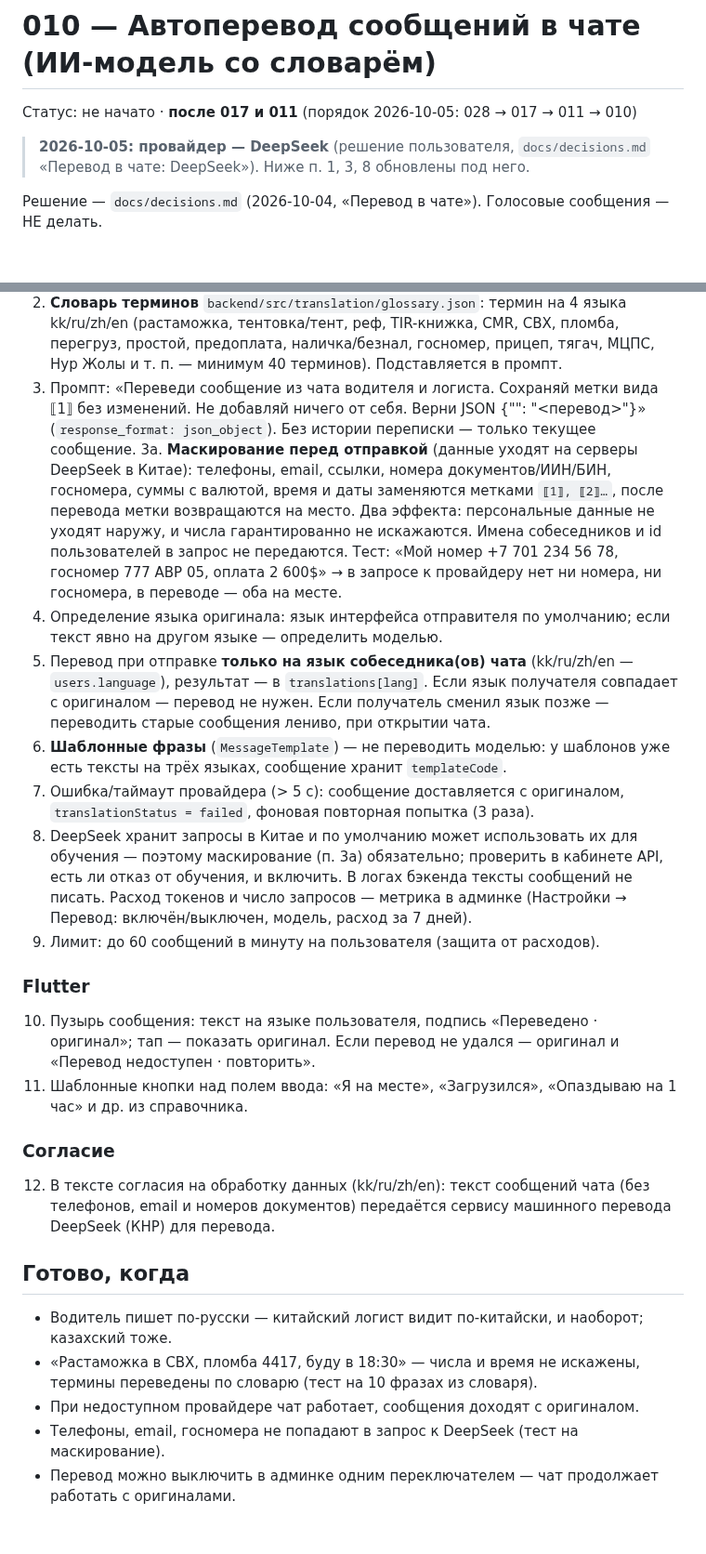
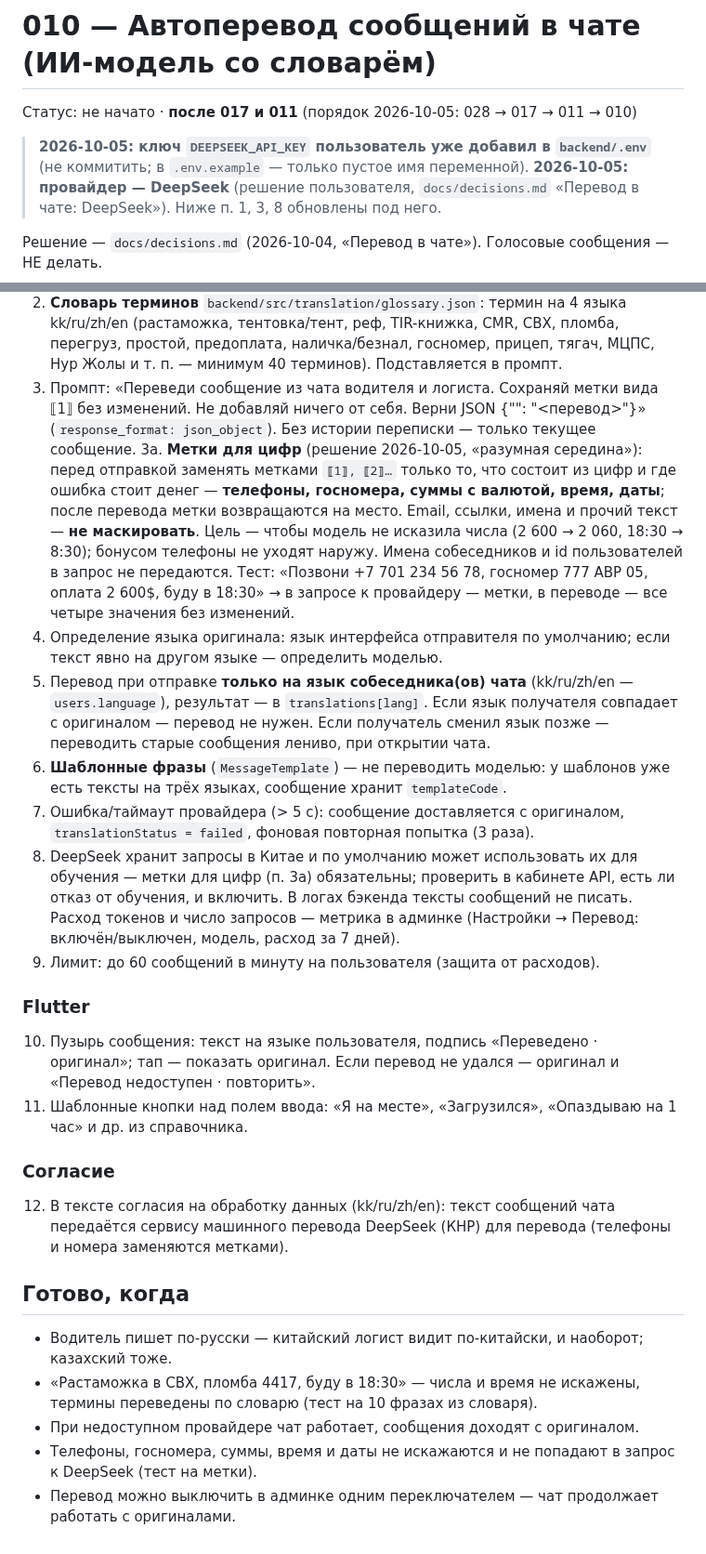
Before and after one commit to dmukayev/lubao, a Markdown page: docs/tasks/010-chat-translation.md, 2 parts joined by grey strips. Shown at 93% size. Drawn GitHub-style; blank space fills up the shorter version.

Commit message:
010: mask digits only (phones, plates, amounts, time, dates); key already in .env
Co-Authored-By: Claude Opus 5.5 <noreply@anthropic.com>
Claude-Session: https://claude.ai/code/session_01Ff8oopsZvobH79mMVJKnFv

```diff
--- a/docs/tasks/010-chat-translation.md
+++ b/docs/tasks/010-chat-translation.md
@@ -2,6 +2,7 @@
 
 Статус: не начато · **после 017 и 011** (порядок 2026-10-05: 028 → 017 → 011 → 010)
 
+> **2026-10-05: ключ `DEEPSEEK_API_KEY` пользователь уже добавил в `backend/.env`** (не коммитить; в `.env.example` — только пустое имя переменной).
 > **2026-10-05: провайдер — DeepSeek** (решение пользователя, `docs/decisions.md` «Перевод в чате: DeepSeek»). Ниже п. 1, 3, 8 обновлены под него.
 
 Решение — `docs/decisions.md` (2026-10-04, «Перевод в чате»). Голосовые сообщения — НЕ делать.
@@ -16,12 +17,12 @@
 1а. Системный промпт + словарь — **неизменный префикс** в начале каждого запроса (у DeepSeek кэш префикса — повторный промпт стоит в разы дешевле); переменная часть (текст, языки) — в конце.
 2. **Словарь терминов** `backend/src/translation/glossary.json`: термин на 4 языка kk/ru/zh/en (растаможка, тентовка/тент, реф, TIR-книжка, CMR, СВХ, пломба, перегруз, простой, предоплата, наличка/безнал, госномер, прицеп, тягач, МЦПС, Нур Жолы и т. п. — минимум 40 терминов). Подставляется в промпт.
 3. Промпт: «Переведи сообщение из чата водителя и логиста. Сохраняй метки вида ⟦1⟧ без изменений. Не добавляй ничего от себя. Верни JSON {"<lang>": "<перевод>"}» (`response_format: json_object`). Без истории переписки — только текущее сообщение.
-3а. **Маскирование перед отправкой** (данные уходят на серверы DeepSeek в Китае): телефоны, email, ссылки, номера документов/ИИН/БИН, госномера, суммы с валютой, время и даты заменяются метками `⟦1⟧, ⟦2⟧…`, после перевода метки возвращаются на место. Два эффекта: персональные данные не уходят наружу, и числа гарантированно не искажаются. Имена собеседников и id пользователей в запрос не передаются. Тест: «Мой номер +7 701 234 56 78, госномер 777 ABP 05, оплата 2 600$» → в запросе к провайдеру нет ни номера, ни госномера, в переводе — оба на месте.
+3а. **Метки для цифр** (решение 2026-10-05, «разумная середина»): перед отправкой заменять метками `⟦1⟧, ⟦2⟧…` только то, что состоит из цифр и где ошибка стоит денег — **телефоны, госномера, суммы с валютой, время, даты**; после перевода метки возвращаются на место. Email, ссылки, имена и прочий текст — **не маскировать**. Цель — чтобы модель не исказила числа (2 600 → 2 060, 18:30 → 8:30); бонусом телефоны не уходят наружу. Имена собеседников и id пользователей в запрос не передаются. Тест: «Позвони +7 701 234 56 78, госномер 777 ABP 05, оплата 2 600$, буду в 18:30» → в запросе к провайдеру — метки, в переводе — все четыре значения без изменений.
 4. Определение языка оригинала: язык интерфейса отправителя по умолчанию; если текст явно на другом языке — определить моделью.
 5. Перевод при отправке **только на язык собеседника(ов) чата** (kk/ru/zh/en — `users.language`), результат — в `translations[lang]`. Если язык получателя совпадает с оригиналом — перевод не нужен. Если получатель сменил язык позже — переводить старые сообщения лениво, при открытии чата.
 6. **Шаблонные фразы** (`MessageTemplate`) — не переводить моделью: у шаблонов уже есть тексты на трёх языках, сообщение хранит `templateCode`.
 7. Ошибка/таймаут провайдера (> 5 с): сообщение доставляется с оригиналом, `translationStatus = failed`, фоновая повторная попытка (3 раза).
-8. DeepSeek хранит запросы в Китае и по умолчанию может использовать их для обучения — поэтому маскирование (п. 3а) обязательно; проверить в кабинете API, есть ли отказ от обучения, и включить. В логах бэкенда тексты сообщений не писать. Расход токенов и число запросов — метрика в админке (Настройки → Перевод: включён/выключен, модель, расход за 7 дней).
+8. DeepSeek хранит запросы в Китае и по умолчанию может использовать их для обучения — метки для цифр (п. 3а) обязательны; проверить в кабинете API, есть ли отказ от обучения, и включить. В логах бэкенда тексты сообщений не писать. Расход токенов и число запросов — метрика в админке (Настройки → Перевод: включён/выключен, модель, расход за 7 дней).
 9. Лимит: до 60 сообщений в минуту на пользователя (защита от расходов).
 
 ### Flutter
@@ -29,11 +30,11 @@
 11. Шаблонные кнопки над полем ввода: «Я на месте», «Загрузился», «Опаздываю на 1 час» и др. из справочника.
 
 ### Согласие
-12. В тексте согласия на обработку данных (kk/ru/zh/en): текст сообщений чата (без телефонов, email и номеров документов) передаётся сервису машинного перевода DeepSeek (КНР) для перевода.
+12. В тексте согласия на обработку данных (kk/ru/zh/en): текст сообщений чата передаётся сервису машинного перевода DeepSeek (КНР) для перевода (телефоны и номера заменяются метками).
 
 ## Готово, когда
 - Водитель пишет по-русски — китайский логист видит по-китайски, и наоборот; казахский тоже.
 - «Растаможка в СВХ, пломба 4417, буду в 18:30» — числа и время не искажены, термины переведены по словарю (тест на 10 фразах из словаря).
 - При недоступном провайдере чат работает, сообщения доходят с оригиналом.
-- Телефоны, email, госномера не попадают в запрос к DeepSeek (тест на маскирование).
+- Телефоны, госномера, суммы, время и даты не искажаются и не попадают в запрос к DeepSeek (тест на метки).
 - Перевод можно выключить в админке одним переключателем — чат продолжает работать с оригиналами.
```
Also changed, not shown: docs/decisions.md (+1 -1 lines).
